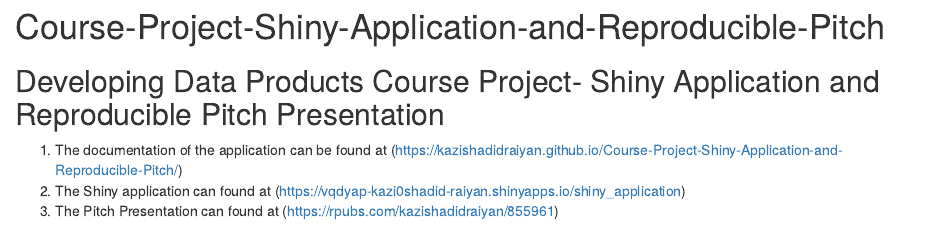
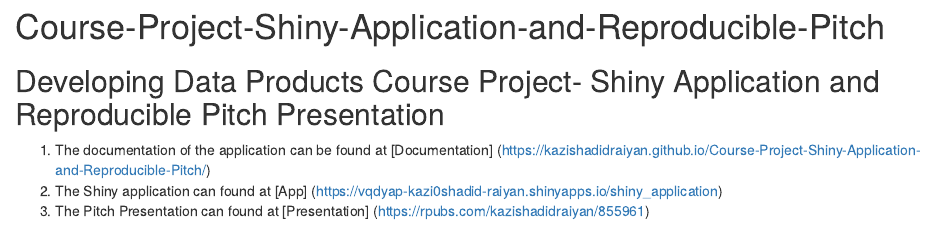
Before and after one commit to Kazishadidraiyan/Course-Project-Shiny-Application-and-Reproducible-Pitch, an R Markdown document (README.Rmd): the page in a window 1100 px wide, from its top. Rendered offline with R 4.5, knitr and Pandoc, with nearby package versions.

Commit message:
Update README.Rmd

```diff
--- a/README.Rmd
+++ b/README.Rmd
@@ -2,6 +2,6 @@
 
 ## Developing Data Products Course Project-  Shiny Application and Reproducible Pitch Presentation
 
-1. The documentation of the application can be found at (https://kazishadidraiyan.github.io/Course-Project-Shiny-Application-and-Reproducible-Pitch/)
-2. The  Shiny application can found at (https://vqdyap-kazi0shadid-raiyan.shinyapps.io/shiny_application)
-3. The Pitch Presentation can found at (https://rpubs.com/kazishadidraiyan/855961)
+1. The documentation of the application can be found at [Documentation] (https://kazishadidraiyan.github.io/Course-Project-Shiny-Application-and-Reproducible-Pitch/)
+2. The  Shiny application can found at [App] (https://vqdyap-kazi0shadid-raiyan.shinyapps.io/shiny_application)
+3. The Pitch Presentation can found at [Presentation] (https://rpubs.com/kazishadidraiyan/855961)
```
